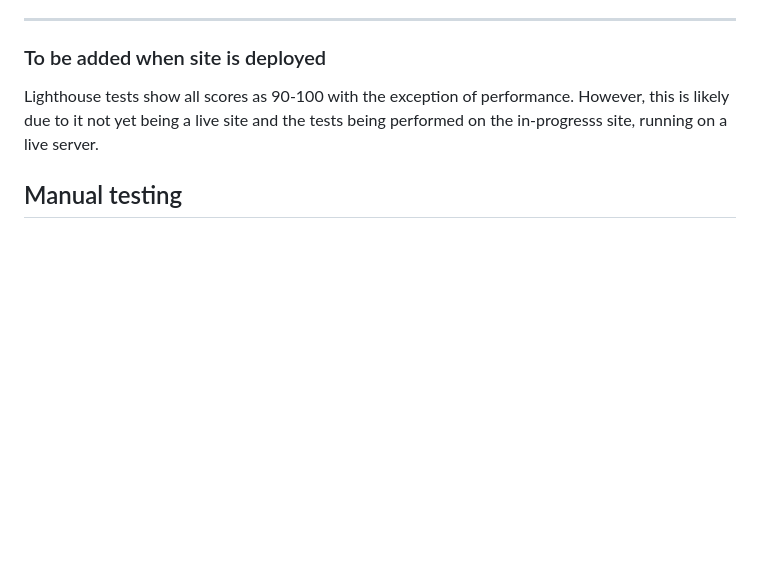
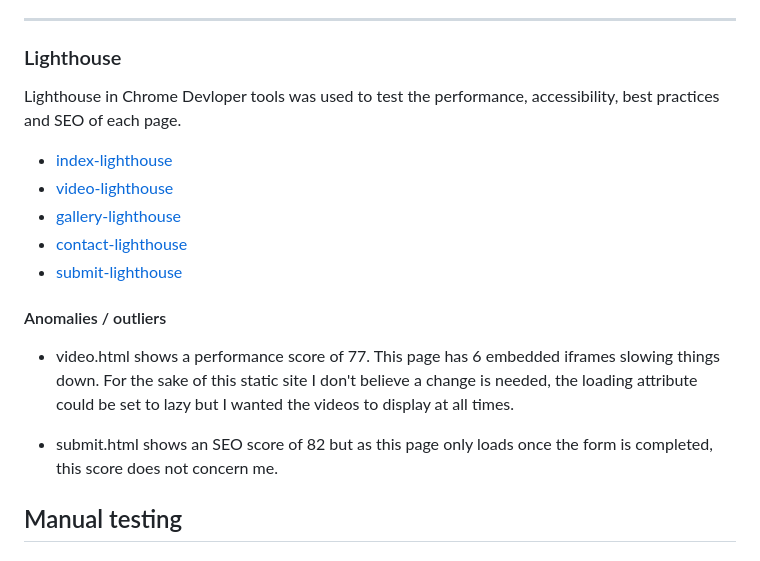
Before and after one commit to Cleg83/Resurrect-The-Bedlam-Six-, a Markdown page: testing.md, the part around the change. GitHub-like rendering; blank space fills up the shorter version.

Commit message:
docs: Add lighthouse info to testing.md

```diff
--- a/testing.md
+++ b/testing.md
@@ -25,8 +25,22 @@ Visit the deployed site here: [Resurrect The Bedlam Six](https://cleg83.github.i
 
 - - -
 
-### To be added when site is deployed
-Lighthouse tests show all scores as 90-100 with the exception of performance. However, this is likely due to it not yet being a live site and the tests being performed on the in-progresss site, running on a live server.
+### Lighthouse
+
+Lighthouse in Chrome Devloper tools was used to test the performance, accessibility, best practices and SEO of each page.
+
+* [index-lighthouse](documents/testing/lighthouse/index-lighthouse.png)
+* [video-lighthouse](documents/testing/lighthouse/video-lighthouse.png)
+* [gallery-lighthouse](documents/testing/lighthouse/gallery-lighthouse.png)
+* [contact-lighthouse](documents/testing/lighthouse/contact-lighthouse.png)
+* [submit-lighthouse](documents/testing/lighthouse/submit-lighthouse.png)
+
+#### Anomalies / outliers
+
+* video.html shows a performance score of 77.  This page has 6 embedded iframes slowing things down. For the sake of this static site I don't believe a change is needed, the loading attribute could be set to lazy but I wanted the videos to display at all times.
+
+* submit.html shows an SEO score of 82 but as this page only loads once the form is completed, this score does not concern me.
+
 
 ## Manual testing
 
```
